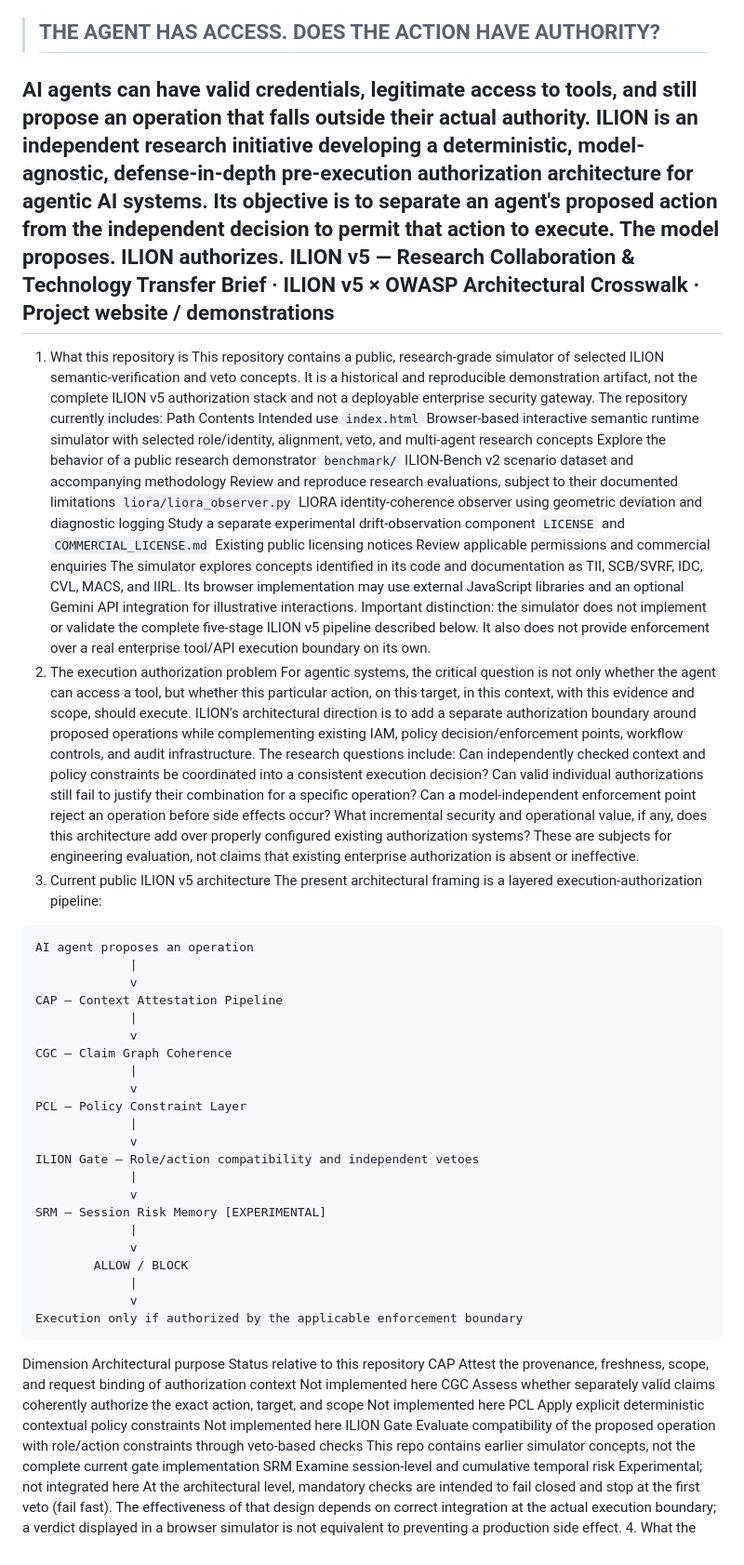
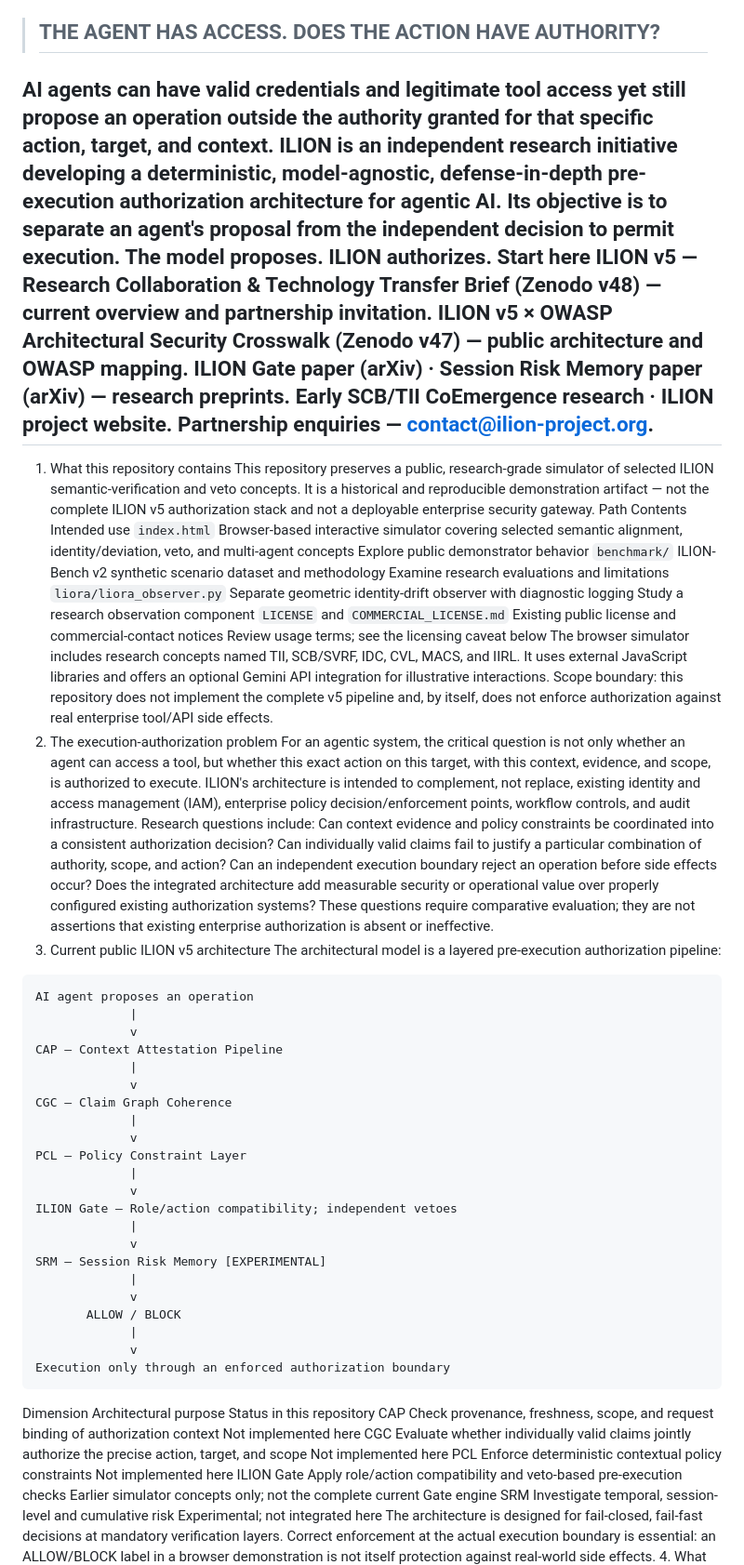
Before and after one commit to Athonitul/ilion-framework-simulator, a Markdown page: README.md, the part around one of its changes. Shown at 93% size. Rendered like a GitHub page.

````diff
--- a/README.md
+++ b/README.md
@@ -1,32 +1,36 @@
 ILION Framework Simulator
 Public research demonstrator · Semantic execution-gate concepts · Agentic AI authorization
 > ## THE AGENT HAS ACCESS. DOES THE ACTION HAVE AUTHORITY?
-AI agents can have valid credentials, legitimate access to tools, and still propose an operation that falls outside their actual authority.
-ILION is an independent research initiative developing a deterministic, model-agnostic, defense-in-depth pre-execution authorization architecture for agentic AI systems. Its objective is to separate an agent's proposed action from the independent decision to permit that action to execute.
+AI agents can have valid credentials and legitimate tool access yet still propose an operation outside the authority granted for that specific action, target, and context.
+ILION is an independent research initiative developing a deterministic, model-agnostic, defense-in-depth pre-execution authorization architecture for agentic AI. Its objective is to separate an agent's proposal from the independent decision to permit execution.
 The model proposes. ILION authorizes.
-ILION v5 — Research Collaboration & Technology Transfer Brief · ILION v5 × OWASP Architectural Crosswalk · Project website / demonstrations
+Start here
+ILION v5 — Research Collaboration & Technology Transfer Brief (Zenodo v48) — current overview and partnership invitation.
+ILION v5 × OWASP Architectural Security Crosswalk (Zenodo v47) — public architecture and OWASP mapping.
+ILION Gate paper (arXiv) · Session Risk Memory paper (arXiv) — research preprints.
+Early SCB/TII CoEmergence research · ILION project website.
+Partnership enquiries — contact@ilion-project.org.
 ---
-1. What this repository is
-This repository contains a public, research-grade simulator of selected ILION semantic-verification and veto concepts. It is a historical and reproducible demonstration artifact, not the complete ILION v5 authorization stack and not a deployable enterprise security gateway.
-The repository currently includes:
+1. What this repository contains
+This repository preserves a public, research-grade simulator of selected ILION semantic-verification and veto concepts. It is a historical and reproducible demonstration artifact — not the complete ILION v5 authorization stack and not a deployable enterprise security gateway.
 Path	Contents	Intended use
-`index.html`	Browser-based interactive semantic runtime simulator with selected role/identity, alignment, veto, and multi-agent research concepts	Explore the behavior of a public research demonstrator
-`benchmark/`	ILION-Bench v2 scenario dataset and accompanying methodology	Review and reproduce research evaluations, subject to their documented limitations
-`liora/liora_observer.py`	LIORA identity-coherence observer using geometric deviation and diagnostic logging	Study a separate experimental drift-observation component
-`LICENSE` and `COMMERCIAL_LICENSE.md`	Existing public licensing notices	Review applicable permissions and commercial enquiries
-The simulator explores concepts identified in its code and documentation as TII, SCB/SVRF, IDC, CVL, MACS, and IIRL. Its browser implementation may use external JavaScript libraries and an optional Gemini API integration for illustrative interactions.
-Important distinction: the simulator does not implement or validate the complete five-stage ILION v5 pipeline described below. It also does not provide enforcement over a real enterprise tool/API execution boundary on its own.
-2. The execution authorization problem
-For agentic systems, the critical question is not only whether the agent can access a tool, but whether this particular action, on this target, in this context, with this evidence and scope, should execute.
-ILION's architectural direction is to add a separate authorization boundary around proposed operations while complementing existing IAM, policy decision/enforcement points, workflow controls, and audit infrastructure.
-The research questions include:
-Can independently checked context and policy constraints be coordinated into a consistent execution decision?
-Can valid individual authorizations still fail to justify their combination for a specific operation?
-Can a model-independent enforcement point reject an operation before side effects occur?
-What incremental security and operational value, if any, does this architecture add over properly configured existing authorization systems?
-These are subjects for engineering evaluation, not claims that existing enterprise authorization is absent or ineffective.
+`index.html`	Browser-based interactive simulator covering selected semantic alignment, identity/deviation, veto, and multi-agent concepts	Explore public demonstrator behavior
+`benchmark/`	ILION-Bench v2 synthetic scenario dataset and methodology	Examine research evaluations and limitations
+`liora/liora_observer.py`	Separate geometric identity-drift observer with diagnostic logging	Study a research observation component
+`LICENSE` and `COMMERCIAL_LICENSE.md`	Existing public license and commercial-contact notices	Review usage terms; see the licensing caveat below
+The browser simulator includes research concepts named TII, SCB/SVRF, IDC, CVL, MACS, and IIRL. It uses external JavaScript libraries and offers an optional Gemini API integration for illustrative interactions.
+Scope boundary: this repository does not implement the complete v5 pipeline and, by itself, does not enforce authorization against real enterprise tool/API side effects.
+2. The execution-authorization problem
+For an agentic system, the critical question is not only whether an agent can access a tool, but whether this exact action on this target, with this context, evidence, and scope, is authorized to execute.
+ILION's architecture is intended to complement, not replace, existing identity and access management (IAM), enterprise policy decision/enforcement points, workflow controls, and audit infrastructure.
+Research questions include:
+Can context evidence and policy constraints be coordinated into a consistent authorization decision?
+Can individually valid claims fail to justify a particular combination of authority, scope, and action?
+Can an independent execution boundary reject an operation before side effects occur?
+Does the integrated architecture add measurable security or operational value over properly configured existing authorization systems?
+These questions require comparative evaluation; they are not assertions that existing enterprise authorization is absent or ineffective.
 3. Current public ILION v5 architecture
-The present architectural framing is a layered execution-authorization pipeline:
+The architectural model is a layered pre-execution authorization pipeline:
 ```text
 AI agent proposes an operation
              |
@@ -40,22 +44,22 @@ CGC — Claim Graph Coherence
 PCL — Policy Constraint Layer
              |
              v
-ILION Gate — Role/action compatibility and independent vetoes
+ILION Gate — Role/action compatibility; independent vetoes
              |
              v
 SRM — Session Risk Memory [EXPERIMENTAL]
              |
              v
-        ALLOW / BLOCK
+       ALLOW / BLOCK
              |
              v
-Execution only if authorized by the applicable enforcement boundary
+Execution only through an enforced authorization boundary
 ```
-Dimension	Architectural purpose	Status relative to this repository
-CAP	Attest the provenance, freshness, scope, and request binding of authorization context	Not implemented here
-CGC	Assess whether separately valid claims coherently authorize the exact action, target, and scope	Not implemented here
-PCL	Apply explicit deterministic contextual policy constraints	Not implemented here
-ILION Gate	Evaluate compatibility of the proposed operation with role/action constraints through veto-based checks	This repo contains earlier simulator concepts, not the complete current gate implementation
-SRM	Examine session-level and cumulative temporal risk	Experimental; not integrated here
-At the architectural level, mandatory checks are intended to fail closed and stop at the first veto (fail fast). The effectiveness of that design depends on correct integration at the actual execution boundary; a verdict displayed in a browser simulator is not equivalent to preventing a production side effect.
+Dimension	Architectural purpose	Status in this repository
+CAP	Check provenance, freshness, scope, and request binding of authorization context	Not implemented here
+CGC	Evaluate whether individually valid claims jointly authorize the precise action, target, and scope	Not implemented here
+PCL	Enforce deterministic contextual policy constraints	Not implemented here
+ILION Gate	Apply role/action compatibility and veto-based pre-execution checks	Earlier simulator concepts only; not the complete current Gate engine
+SRM	Investigate temporal, session-level and cumulative risk	Experimental; not integrated here
+The architecture is designed for fail-closed, fail-fast decisions at mandatory verification layers. Correct enforcement at the actual execution boundary is essential: an ALLOW/BLOCK label in a browser demonstration is not itself protection against real-world side effects.
 4. What the public simulator demonstrates
````
Also changed, not shown: other parts of README.md (+46 -43 lines).
